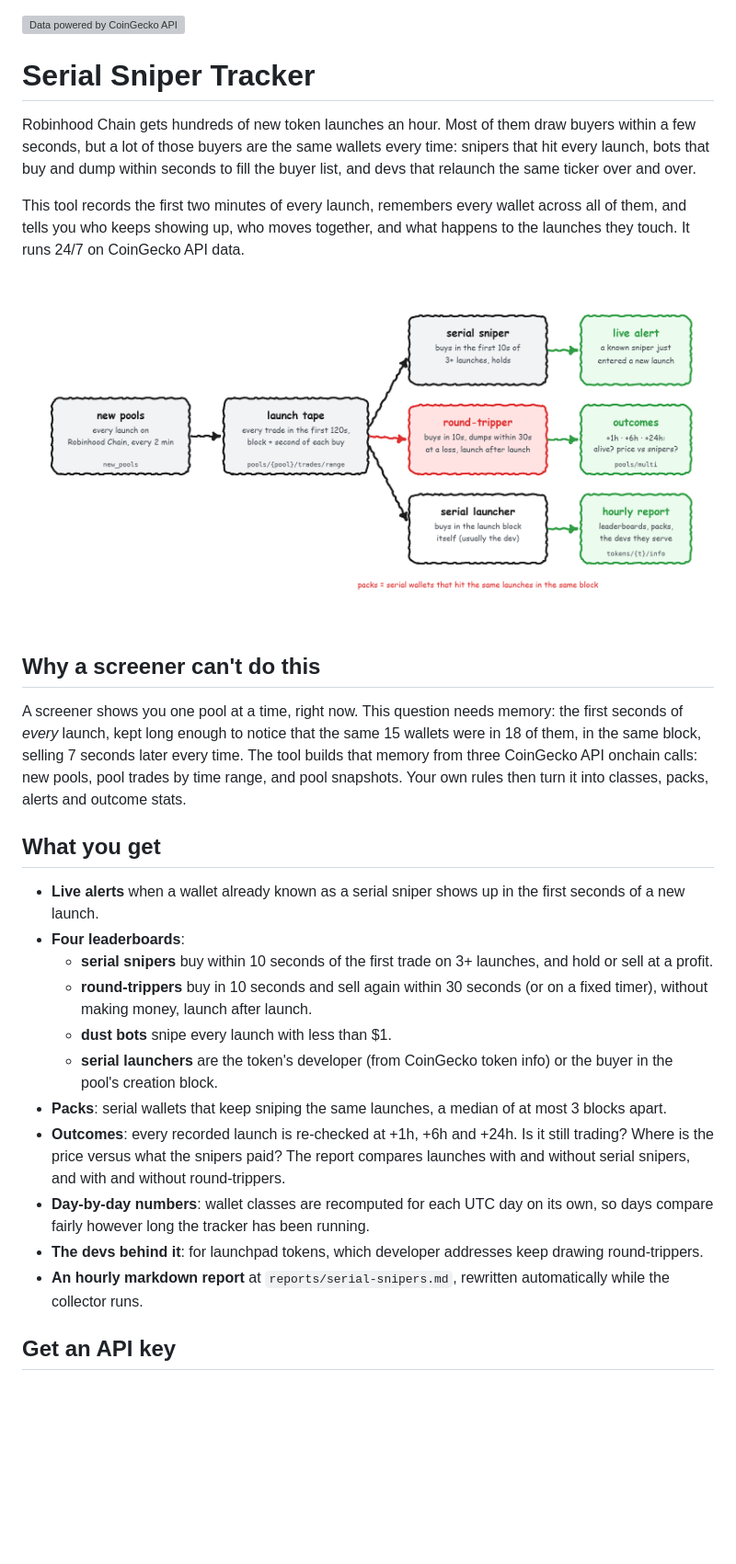
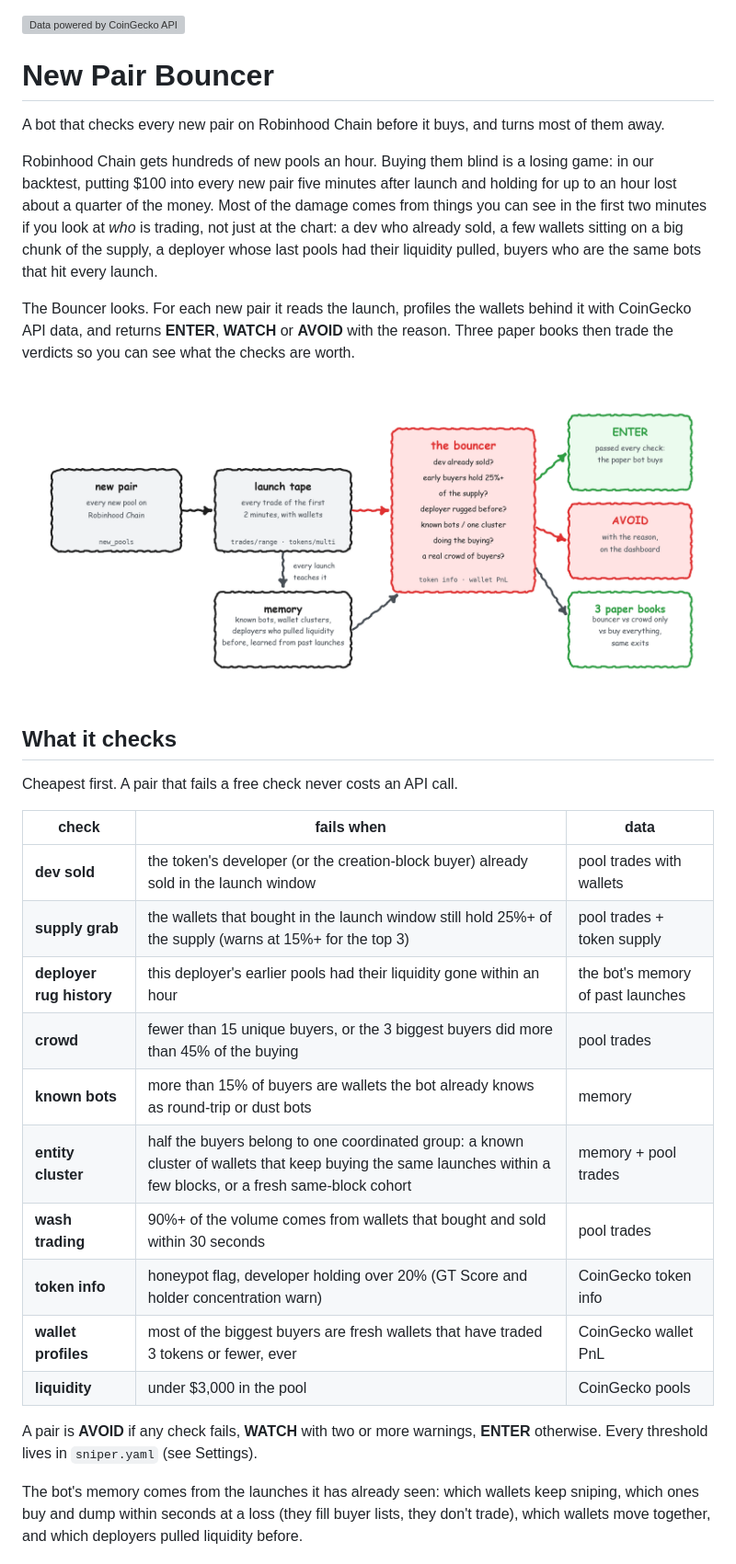
Before and after one commit to TheSmartApe/new-pair-bouncer, a Markdown page: README.md, the part around one of its changes. Shown at 92% size. GitHub-like rendering; pictures changed too: docs/architecture.png; blank space fills up the shorter version; grey boxes are pictures that could not be loaded.

```diff
--- a/README.md
+++ b/README.md
@@ -3,40 +3,44 @@
   <img src="core/brand/coingecko-api-on-light.svg" alt="Data powered by CoinGecko API" height="32">
 </picture>
 
-# Serial Sniper Tracker
+# New Pair Bouncer
 
-Robinhood Chain gets hundreds of new token launches an hour. Most of them draw buyers within a few
-seconds, but a lot of those buyers are the same wallets every time: snipers that hit every launch,
-bots that buy and dump within seconds to fill the buyer list, and devs that relaunch the same
-ticker over and over.
+A bot that checks every new pair on Robinhood Chain before it buys, and turns most of them away.
 
-This tool records the first two minutes of every launch, remembers every wallet across all of
-them, and tells you who keeps showing up, who moves together, and what happens to the launches
-they touch. It runs 24/7 on CoinGecko API data.
+Robinhood Chain gets hundreds of new pools an hour. Buying them blind is a losing game: in our
+backtest, putting $100 into every new pair five minutes after launch and holding for up to an hour
+lost about a quarter of the money. Most of the damage comes from things you can see in the first
+two minutes if you look at *who* is trading, not just at the chart: a dev who already sold, a few
+wallets sitting on a big chunk of the supply, a deployer whose last pools had their liquidity pulled,
+buyers who are the same bots that hit every launch.
+
+The Bouncer looks. For each new pair it reads the launch, profiles the wallets behind it with
+CoinGecko API data, and returns **ENTER**, **WATCH** or **AVOID** with the reason. Three paper books
+then trade the verdicts so you can see what the checks are worth.
 
 ![How it works](docs/architecture.png)
 
-## Why a screener can't do this
+## What it checks
 
-A screener shows you one pool at a time, right now. This question needs memory: the first seconds
-of *every* launch, kept long enough to notice that the same 15 wallets were in 18 of them, in the
-same block, selling 7 seconds later every time. The tool builds that memory from three CoinGecko
-API onchain calls: new pools, pool trades by time range, and pool snapshots. Your own rules then
-turn it into classes, packs, alerts and outcome stats.
+Cheapest first. A pair that fails a free check never costs an API call.
 
-## What you get
+| check | fails when | data |
+|---|---|---|
+| **dev sold** | the token's developer (or the creation-block buyer) already sold in the launch window | pool trades with wallets |
+| **supply grab** | the wallets that bought in the launch window still hold 25%+ of the supply (warns at 15%+ for the top 3) | pool trades + token supply |
+| **deployer rug history** | this deployer's earlier pools had their liquidity gone within an hour | the bot's memory of past launches |
+| **crowd** | fewer than 15 unique buyers, or the 3 biggest buyers did more than 45% of the buying | pool trades |
+| **known bots** | more than 15% of buyers are wallets the bot already knows as round-trip or dust bots | memory |
+| **entity cluster** | half the buyers belong to one coordinated group: a known cluster of wallets that keep buying the same launches within a few blocks, or a fresh same-block cohort | memory + pool trades |
+| **wash trading** | 90%+ of the volume comes from wallets that bought and sold within 30 seconds | pool trades |
+| **token info** | honeypot flag, developer holding over 20% (GT Score and holder concentration warn) | CoinGecko token info |
+| **wallet profiles** | most of the biggest buyers are fresh wallets that have traded 3 tokens or fewer, ever | CoinGecko wallet PnL |
+| **liquidity** | under $3,000 in the pool | CoinGecko pools |
 
-- **Live alerts** when a wallet already known as a serial sniper shows up in the first seconds of a new launch.
-- **Four leaderboards**:
-  - **serial snipers** buy within 10 seconds of the first trade on 3+ launches, and hold or sell at a profit.
-  - **round-trippers** buy in 10 seconds and sell again within 30 seconds (or on a fixed timer), without making money, launch after launch.
-  - **dust bots** snipe every launch with less than $1.
-  - **serial launchers** are the token's developer (from CoinGecko token info) or the buyer in the pool's creation block.
-- **Packs**: serial wallets that keep sniping the same launches, a median of at most 3 blocks apart.
-- **Outcomes**: every recorded launch is re-checked at +1h, +6h and +24h. Is it still trading? Where is the price versus what the snipers paid? The report compares launches with and without serial snipers, and with and without round-trippers.
-- **Day-by-day numbers**: wallet classes are recomputed for each UTC day on its own, so days compare fairly however long the tracker has been running.
-- **The devs behind it**: for launchpad tokens, which developer addresses keep drawing round-trippers.
-- **An hourly markdown report** at `reports/serial-snipers.md`, rewritten automatically while the collector runs.
+A pair is **AVOID** if any check fails, **WATCH** with two or more warnings, **ENTER** otherwise.
+Every threshold lives in `sniper.yaml` (see Settings).
 
-## Get an API key
+The bot's memory comes from the launches it has already seen: which wallets keep sniping, which ones
+buy and dump within seconds at a loss (they fill buyer lists, they don't trade), which wallets move
+together, and which deployers pulled liquidity before.
 
```
Also changed, not shown: other parts of README.md (+96 -82 lines), AGENTS.md (+25 -4 lines), 14 other files.
